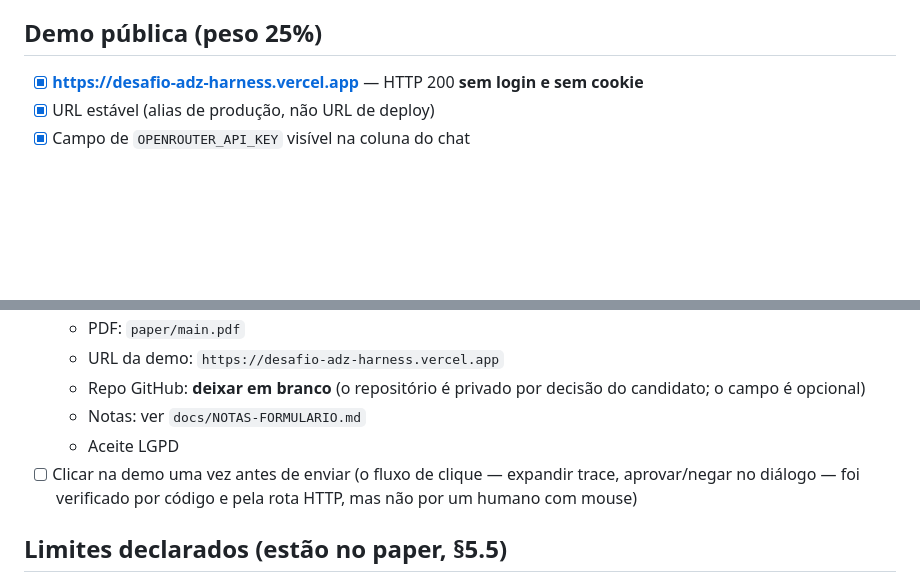
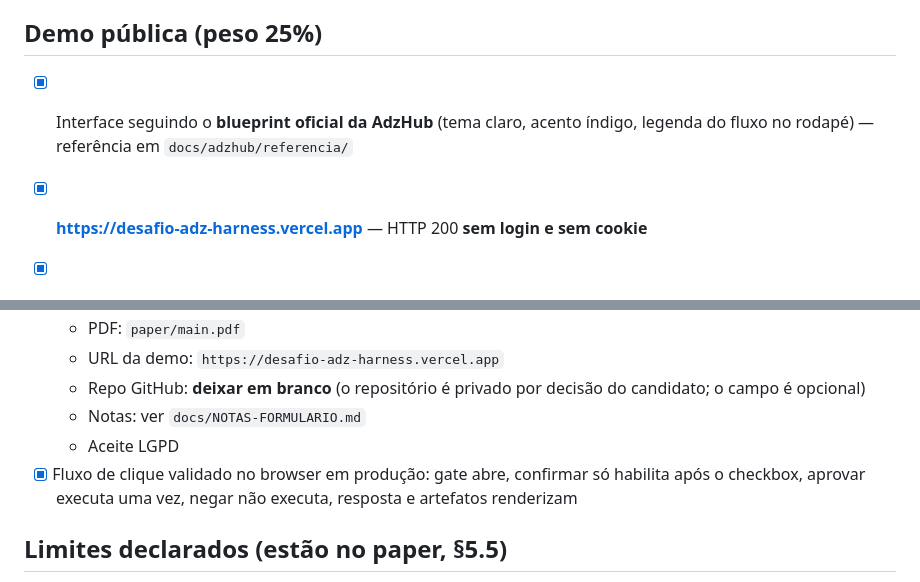
Before and after one commit to davieduard0x01/DesafioADZ, a Markdown page: docs/CHECKLIST.md, 2 parts joined by grey strips. Rendered like a GitHub page; blank space fills up the shorter version.

Commit message:
docs: checklist atualizado com validacao no browser e alinhamento visual

```diff
--- a/docs/CHECKLIST.md
+++ b/docs/CHECKLIST.md
@@ -28,6 +28,8 @@ Método: nada é marcado por leitura de código. Cada item foi executado.
 - [x] Números do dataset citados no paper conferidos contra os JSONs: 39 nós, 76 edges, 18 eventos, 304 insights, 397 leads, 13 criativos, 544 KB
 
 ## Demo pública (peso 25%)
+
+- [x] Interface seguindo o **blueprint oficial da AdzHub** (tema claro, acento índigo, legenda do fluxo no rodapé) — referência em `docs/adzhub/referencia/`
 
 - [x] **https://desafio-adz-harness.vercel.app** — HTTP 200 **sem login e sem cookie**
 - [x] URL estável (alias de produção, não URL de deploy)
@@ -69,7 +71,7 @@ Método: nada é marcado por leitura de código. Cada item foi executado.
   - Repo GitHub: **deixar em branco** (o repositório é privado por decisão do candidato; o campo é opcional)
   - Notas: ver `docs/NOTAS-FORMULARIO.md`
   - Aceite LGPD
-- [ ] Clicar na demo uma vez antes de enviar (o fluxo de clique — expandir trace, aprovar/negar no diálogo — foi verificado por código e pela rota HTTP, mas não por um humano com mouse)
+- [x] Fluxo de clique validado no browser em produção: gate abre, confirmar só habilita após o checkbox, aprovar executa uma vez, negar não executa, resposta e artefatos renderizam
 
 ## Limites declarados (estão no paper, §5.5)
 
```
